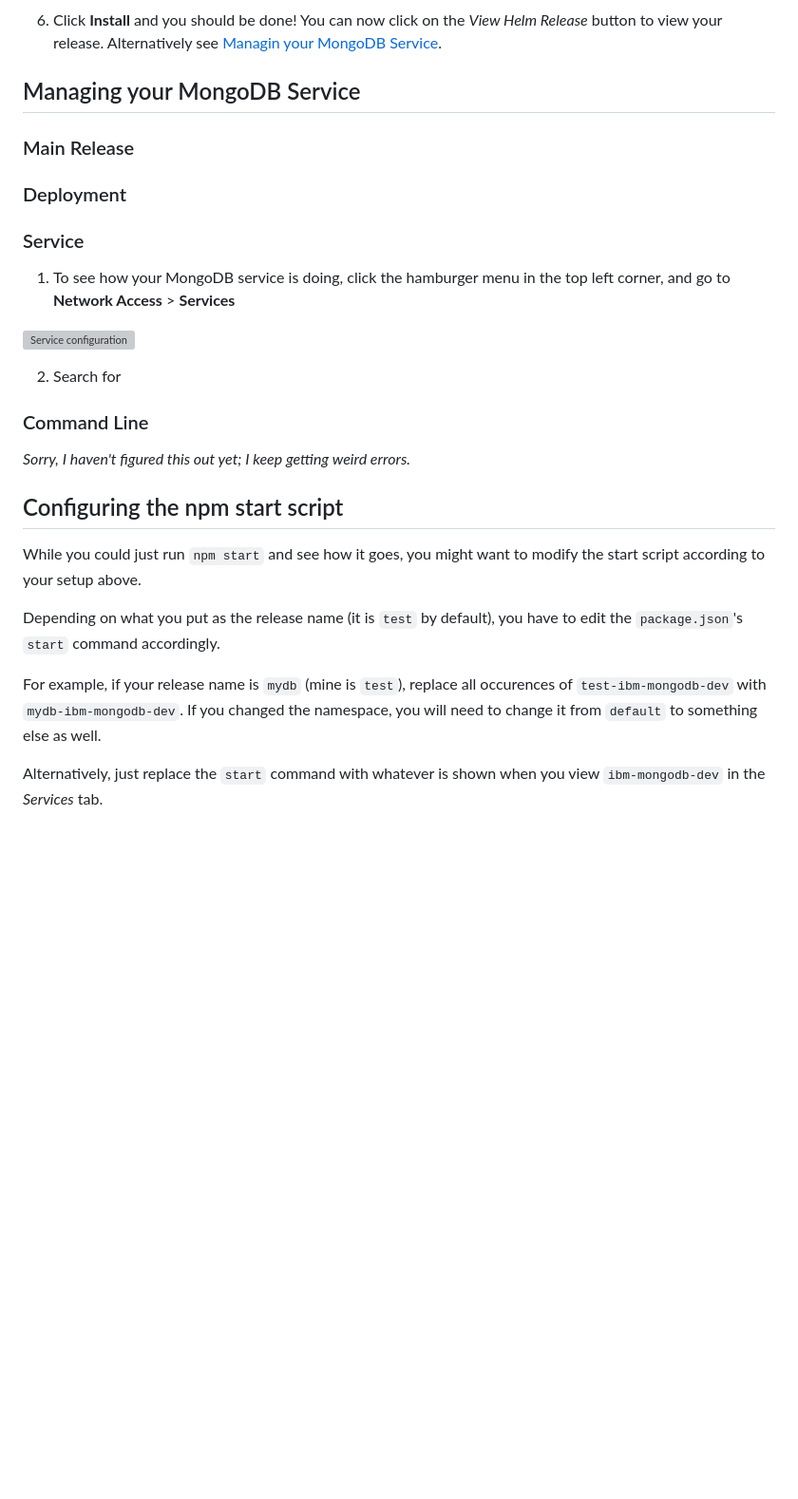
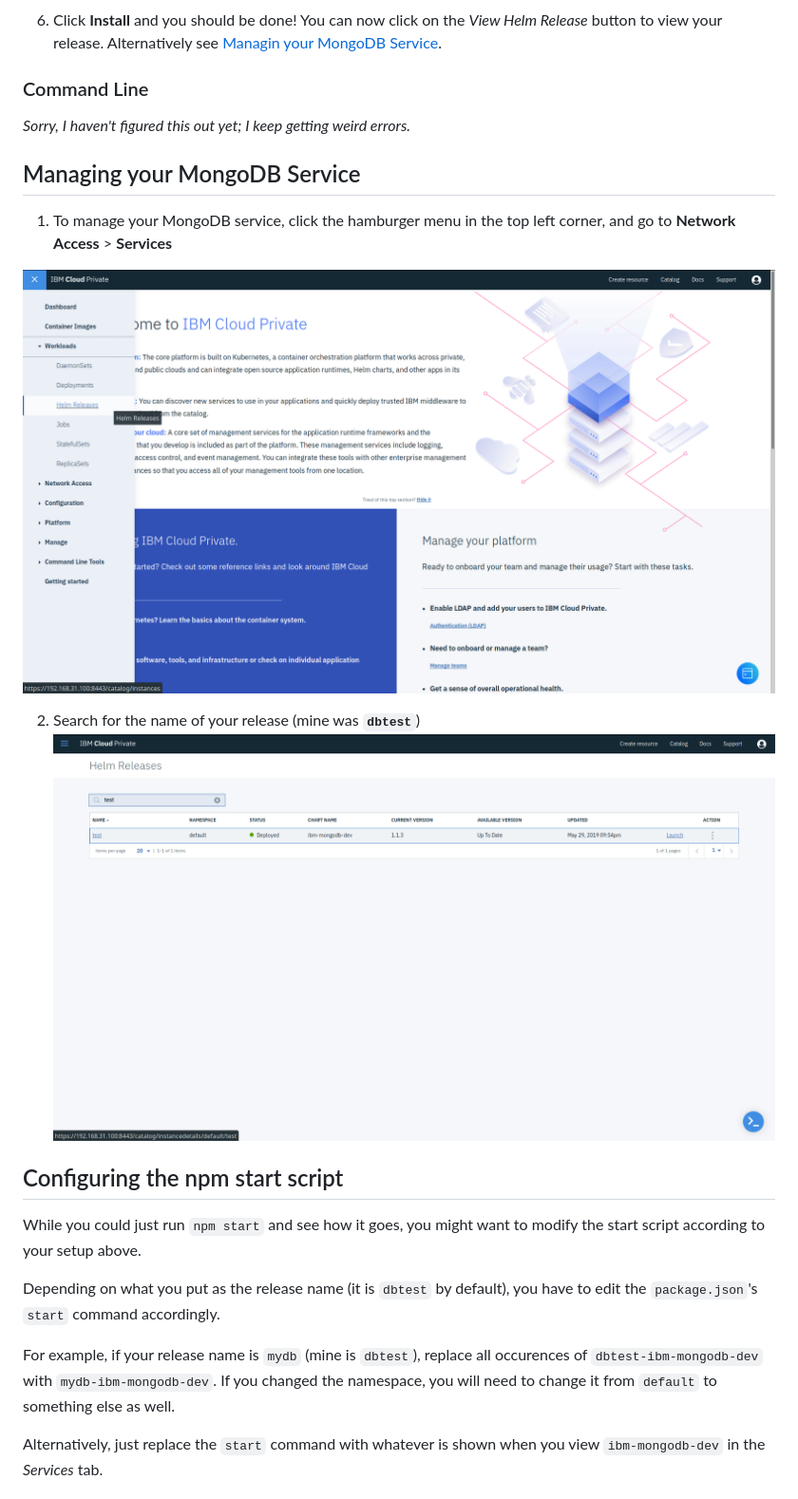
Before and after one commit to Samleo8/mongo-icp-test, a Markdown page: README.md, the part around the change. Shown: that part at 95% size. GitHub-like rendering; pictures changed too: screenshots/managing1.png (added), screenshots/managing2.png (added); blank space fills up the shorter version; grey boxes are pictures that could not be loaded.

Commit message:
Changed default name to dbtest instead

```diff
--- a/README.md
+++ b/README.md
@@ -49,29 +49,24 @@ For example, my console is hosted at https://192.168.31.100:8443/console. If you
 
 6. Click **Install** and you should be done! You can now click on the *View Helm Release* button to view your release. Alternatively see [Managin your MongoDB Service](#managing-your-mongodb-service).
 
-## Managing your MongoDB Service
-
-### Main Release
-
-### Deployment
-
-### Service
-1. To see how your MongoDB service is doing, click the hamburger menu in the top left corner, and go to **Network Access** > **Services**
-
-![Service configuration](screenshots/setup5.png)
-
-2. Search for
-
 ### Command Line
 *Sorry, I haven't figured this out yet; I keep getting weird errors.*
 
+## Managing your MongoDB Service
+
+1. To manage your MongoDB service, click the hamburger menu in the top left corner, and go to **Network Access** > **Services**
+
+![Service configuration](screenshots/managing1.png)
+
+2. Search for the name of your release (mine was **`dbtest`**)
+![Service configuration](screenshots/managing2.png)
 
 ## Configuring the npm start script
 While you could just run `npm start` and see how it goes, you might want to modify the start script according to your setup above.
 
-Depending on what you put as the release name (it is `test` by default), you have to edit the `package.json`'s `start` command accordingly.
+Depending on what you put as the release name (it is `dbtest` by default), you have to edit the `package.json`'s `start` command accordingly.
 
-For example, if your release name is `mydb` (mine is `test`), replace all occurences of `test-ibm-mongodb-dev` with `mydb-ibm-mongodb-dev`. If you changed the namespace, you will need to change it from `default` to something else as well.
+For example, if your release name is `mydb` (mine is `dbtest`), replace all occurences of `dbtest-ibm-mongodb-dev` with `mydb-ibm-mongodb-dev`. If you changed the namespace, you will need to change it from `default` to something else as well.
 
 Alternatively, just replace the `start` command with whatever is shown when you view `ibm-mongodb-dev` in the *Services* tab.
 
```
Also changed, not shown: screenshots/managing5.png (deleted), screenshots/managing6.png (deleted), screenshots/setup3.png, screenshots/setup4.png, 1 other file.
